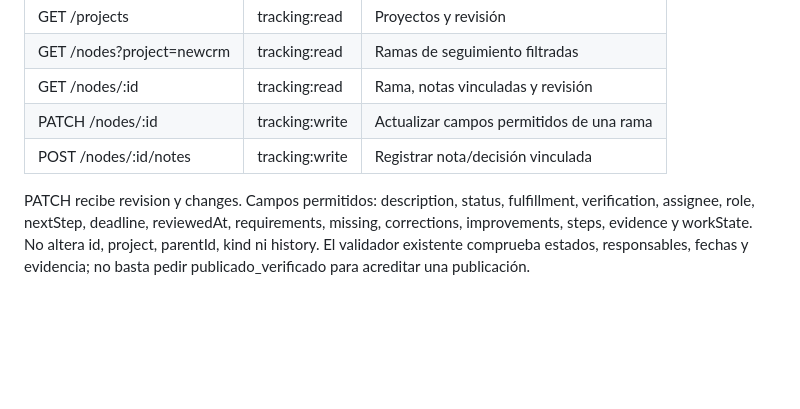
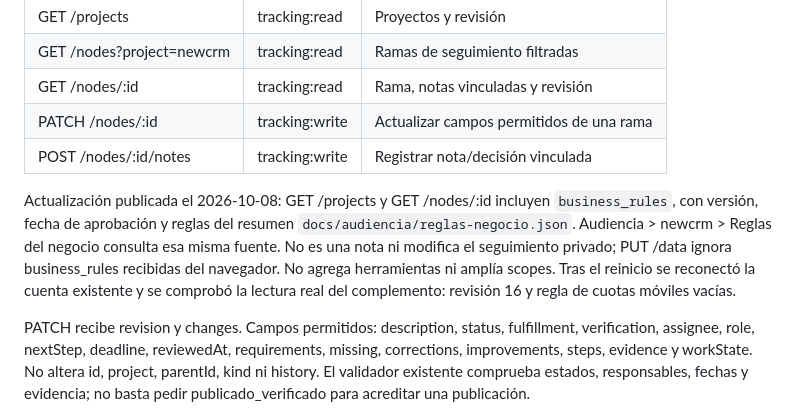
Before and after one commit to Gabrielspr25/crmnew, a Markdown page: docs/audiencia/API-TRACKING-KATY.md, the part around the change. Rendered like a GitHub page; blank space fills up the shorter version.

```diff
--- a/docs/audiencia/API-TRACKING-KATY.md
+++ b/docs/audiencia/API-TRACKING-KATY.md
@@ -18,6 +18,14 @@ Base propuesta al montar: /api/tracking/v1.
 | PATCH /nodes/:id | tracking:write | Actualizar campos permitidos de una rama |
 | POST /nodes/:id/notes | tracking:write | Registrar nota/decisión vinculada |
 
+Actualización publicada el 2026-10-08: GET /projects y GET /nodes/:id incluyen
+`business_rules`, con versión, fecha de aprobación y reglas del resumen
+`docs/audiencia/reglas-negocio.json`. Audiencia > newcrm > Reglas del negocio
+consulta esa misma fuente. No es una nota ni modifica el seguimiento privado;
+PUT /data ignora business_rules recibidas del navegador. No agrega herramientas
+ni amplía scopes. Tras el reinicio se reconectó la cuenta existente y se comprobó
+la lectura real del complemento: revisión 16 y regla de cuotas móviles vacías.
+
 PATCH recibe revision y changes. Campos permitidos: description, status, fulfillment, verification, assignee, role, nextStep, deadline, reviewedAt, requirements, missing, corrections, improvements, steps, evidence y workState. No altera id, project, parentId, kind ni history. El validador existente comprueba estados, responsables, fechas y evidencia; no basta pedir publicado_verificado para acreditar una publicación.
 
 POST notes recibe revision y text, hasta 5.000 caracteres. La fecha se genera en el servidor; el autor procede del autorizador. La nota se almacena en tracking.decisions y queda auditada, sin reemplazar notas ni historial.
```
Also changed, not shown: docs/REGLAS_ASANA_SEGUIMIENTO.md (+22 -0 lines), docs/auditorias/2026-10-08-asana-checklist-cuotas-vacias.md (added, +35 -0 lines).
